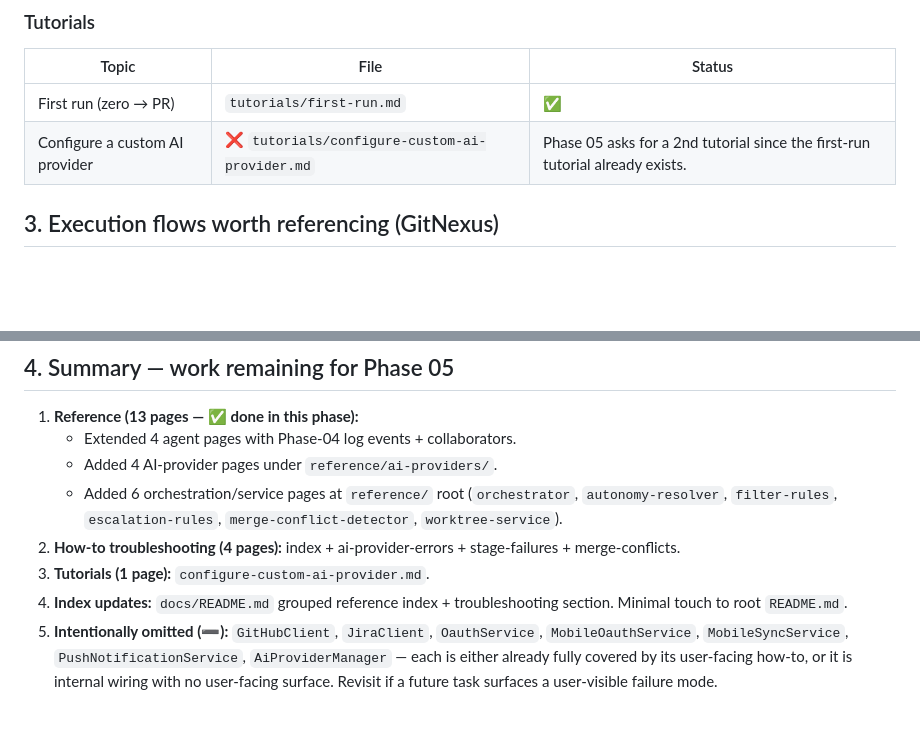
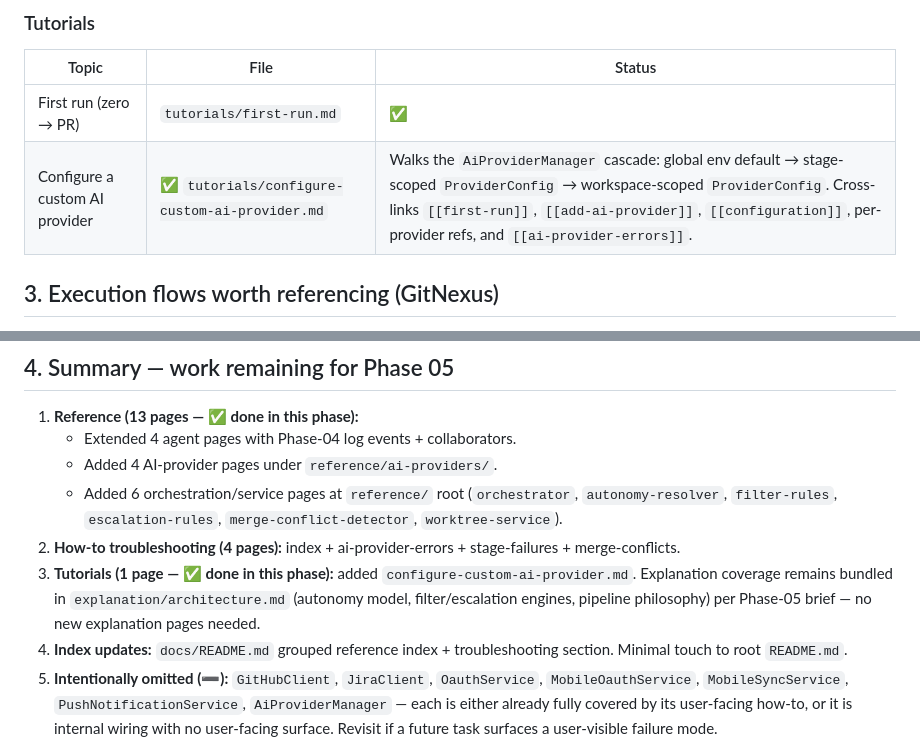
Before and after one commit to datashaman/relay, a Markdown page: docs/reference/_audit.md, 2 parts joined by grey strips. Rendered like a GitHub page; blank space fills up the shorter version.

```diff
--- a/docs/reference/_audit.md
+++ b/docs/reference/_audit.md
@@ -105,7 +105,7 @@ Phase 05 explicitly asks that the autonomy model, the filter/escalation engines,
 | Topic | File | Status |
 | --- | --- | --- |
 | First run (zero → PR) | `tutorials/first-run.md` | ✅ |
-| Configure a custom AI provider | ❌ `tutorials/configure-custom-ai-provider.md` | Phase 05 asks for a 2nd tutorial since the first-run tutorial already exists. |
+| Configure a custom AI provider | ✅ `tutorials/configure-custom-ai-provider.md` | Walks the `AiProviderManager` cascade: global env default → stage-scoped `ProviderConfig` → workspace-scoped `ProviderConfig`. Cross-links `[[first-run]]`, `[[add-ai-provider]]`, `[[configuration]]`, per-provider refs, and `[[ai-provider-errors]]`. |
 
 ## 3. Execution flows worth referencing (GitNexus)
 
@@ -125,7 +125,7 @@ When writing reference pages, link directly to the file/line anchors in `app/Ser
    - Added 4 AI-provider pages under `reference/ai-providers/`.
    - Added 6 orchestration/service pages at `reference/` root (`orchestrator`, `autonomy-resolver`, `filter-rules`, `escalation-rules`, `merge-conflict-detector`, `worktree-service`).
 2. **How-to troubleshooting (4 pages):** index + ai-provider-errors + stage-failures + merge-conflicts.
-3. **Tutorials (1 page):** `configure-custom-ai-provider.md`.
+3. **Tutorials (1 page — ✅ done in this phase):** added `configure-custom-ai-provider.md`. Explanation coverage remains bundled in `explanation/architecture.md` (autonomy model, filter/escalation engines, pipeline philosophy) per Phase-05 brief — no new explanation pages needed.
 4. **Index updates:** `docs/README.md` grouped reference index + troubleshooting section. Minimal touch to root `README.md`.
 5. **Intentionally omitted (➖):** `GitHubClient`, `JiraClient`, `OauthService`, `MobileOauthService`, `MobileSyncService`, `PushNotificationService`, `AiProviderManager` — each is either already fully covered by its user-facing how-to, or it is internal wiring with no user-facing surface. Revisit if a future task surfaces a user-visible failure mode.
 
```
Also changed, not shown: docs/tutorials/configure-custom-ai-provider.md (added, +137 -0 lines), 1 other file.
